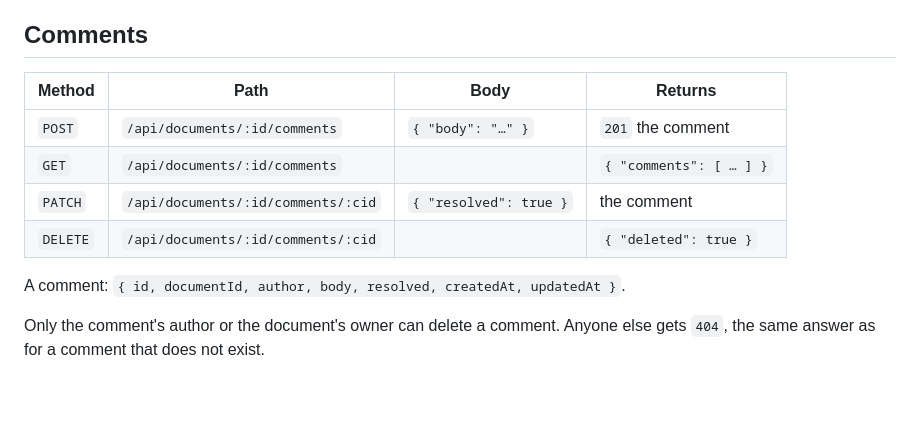
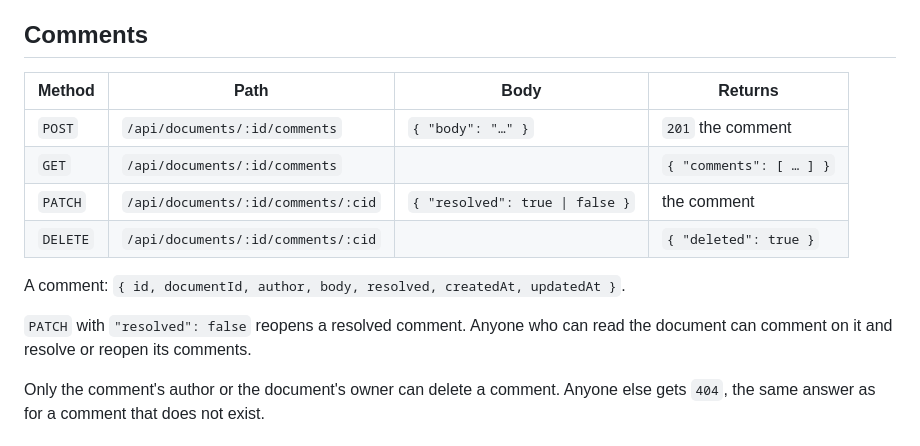
Before and after one commit to koushikginjupally/agentdocstore, a Markdown page: docs/API.md, the part around the change. Drawn GitHub-style; blank space fills up the shorter version.

Commit message:
docs: Say that PATCH also reopens a comment

```diff
--- a/docs/API.md
+++ b/docs/API.md
@@ -154,14 +154,17 @@ The content as `text/plain`. Same visibility rules as the JSON read.
 
 ## Comments
 
-| Method   | Path                               | Body                   | Returns                 |
-| -------- | ---------------------------------- | ---------------------- | ----------------------- |
-| `POST`   | `/api/documents/:id/comments`      | `{ "body": "…" }`      | `201` the comment       |
-| `GET`    | `/api/documents/:id/comments`      |                        | `{ "comments": [ … ] }` |
-| `PATCH`  | `/api/documents/:id/comments/:cid` | `{ "resolved": true }` | the comment             |
-| `DELETE` | `/api/documents/:id/comments/:cid` |                        | `{ "deleted": true }`   |
+| Method   | Path                               | Body                            | Returns                 |
+| -------- | ---------------------------------- | ------------------------------- | ----------------------- |
+| `POST`   | `/api/documents/:id/comments`      | `{ "body": "…" }`               | `201` the comment       |
+| `GET`    | `/api/documents/:id/comments`      |                                 | `{ "comments": [ … ] }` |
+| `PATCH`  | `/api/documents/:id/comments/:cid` | `{ "resolved": true \| false }` | the comment             |
+| `DELETE` | `/api/documents/:id/comments/:cid` |                                 | `{ "deleted": true }`   |
 
 A comment: `{ id, documentId, author, body, resolved, createdAt, updatedAt }`.
+
+`PATCH` with `"resolved": false` reopens a resolved comment. Anyone who can read
+the document can comment on it and resolve or reopen its comments.
 
 Only the comment's author or the document's owner can delete a comment. Anyone
 else gets `404`, the same answer as for a comment that does not exist.
```
